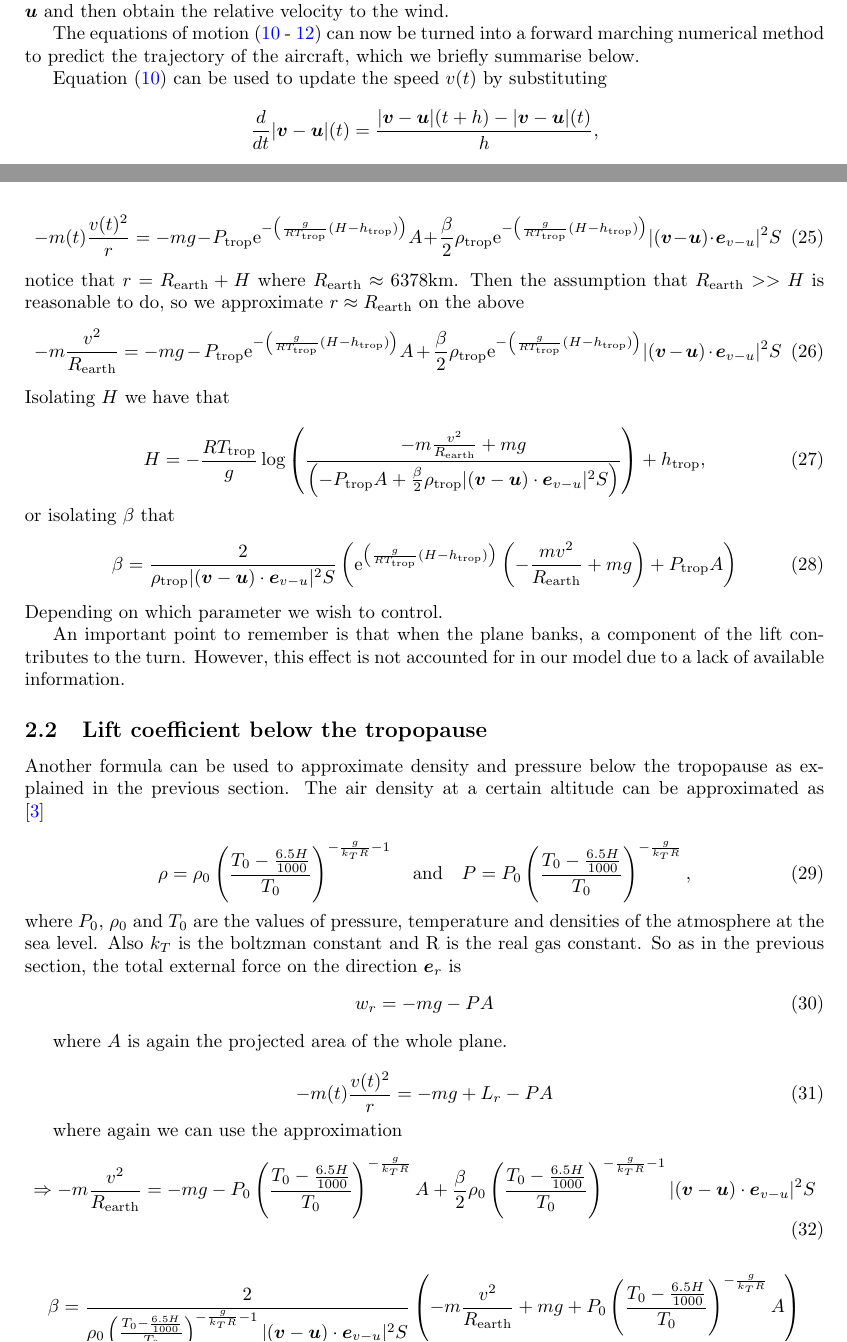
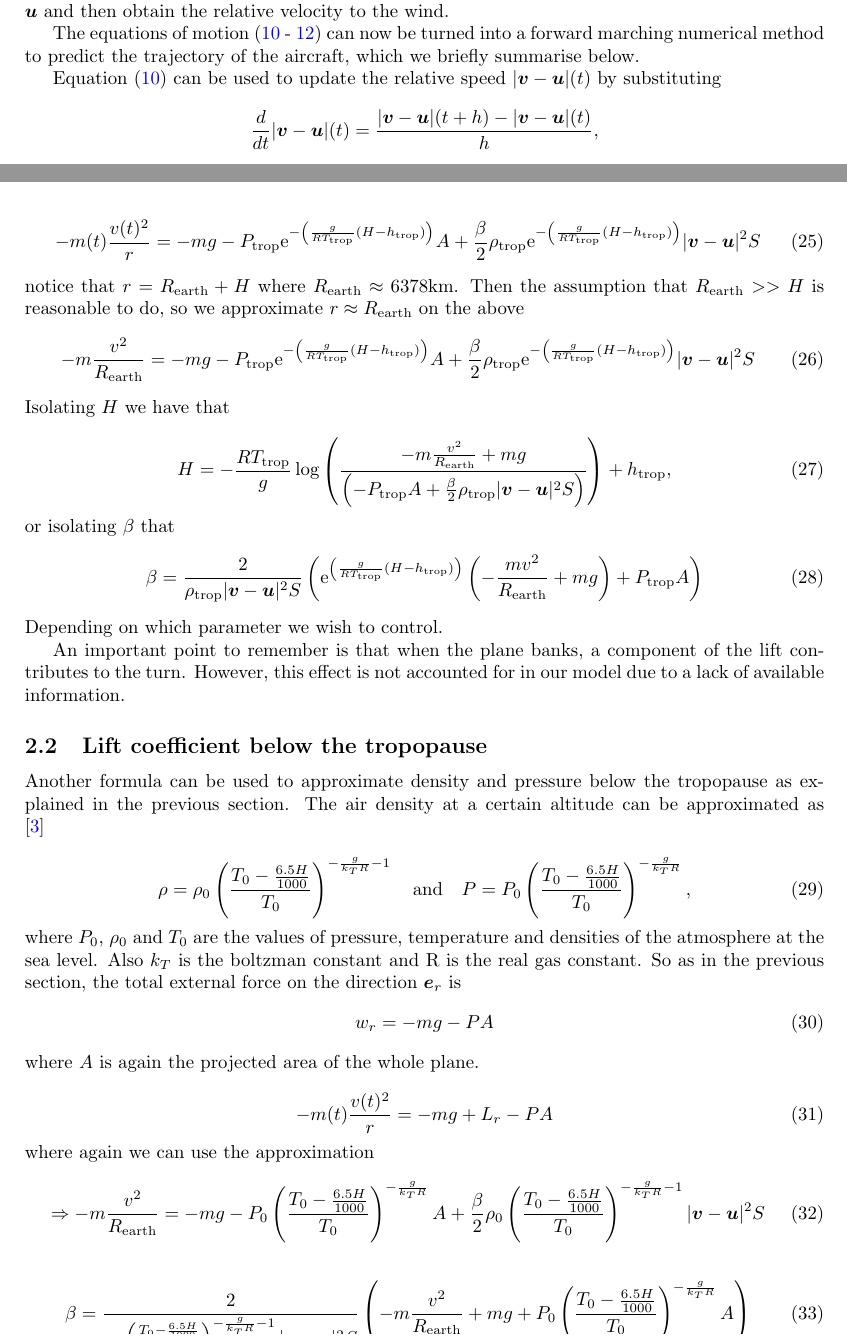
Before and after one commit to arturgower/AircraftRouteDynamics.jl, a LaTeX paper (docs/notes/route_optimisation.tex): two parts of pages 3 and 6 of 7, joined at a grey line, cut so that both start at the same text. Compiled offline with pdfLaTeX.

Commit message:
finishing corrections

```diff
--- a/docs/notes/route_optimisation.tex
+++ b/docs/notes/route_optimisation.tex
@@ -190,7 +188,7 @@ into \eqref{eqn:update_thetaphi} and solving for $\theta(t+h)$ and $\phi(t+h)$.
 
 The equations of motion (\ref{eqn:thrust-momentum} - \ref{eqn:lift-momentum}) can now be turned into a forward marching numerical method to predict the trajectory of the aircraft, which we briefly summarise below.
 
-Equation \eqref{eqn:thrust-momentum} can be used to update the speed $v(t)$ by substituting
+Equation \eqref{eqn:thrust-momentum} can be used to update the relative speed $|\vec{v}-\vec{u}|(t)$ by substituting
 \[
 \frac{d}{dt} { |\vec{v}-\vec{u}|}(t) = \frac{{|\vec{v}-\vec{u}|}(t+h) - |\vec{v}-\vec{u}|(t)}{h},
 \]
@@ -336,11 +334,11 @@ where $A$ is the projected area of the whole plane. Then the equation of motion
 \end{equation}
 
 \begin{equation}
-     -m(t)\frac{v(t)^2}{r}=-mg-  P_{\text{trop}}\mathrm{e}^{-\left( \frac{g}{RT_{\text{trop}}}(H-h_{\text{trop}}) \right)}A +\frac{\beta }{2} \rho_{\text{trop}}\mathrm{e}^{-\left( \frac{g}{RT_{\text{trop}}}(H-h_{\text{trop}}) \right)} |(\vec{v}-\vec{u})\cdot \vec e_{v-u}|^2S
+     -m(t)\frac{v(t)^2}{r}=-mg-  P_{\text{trop}}\mathrm{e}^{-\left( \frac{g}{RT_{\text{trop}}}(H-h_{\text{trop}}) \right)}A +\frac{\beta }{2} \rho_{\text{trop}}\mathrm{e}^{-\left( \frac{g}{RT_{\text{trop}}}(H-h_{\text{trop}}) \right)} |\vec{v}- \vec{u}|^2S
    \end{equation}
 notice that $r=R_{\text{earth}}+H$ where $R_{\text{earth}}\approx 6378\text{km}$. Then the assumption that $R_{\text{earth}}>> H$ is reasonable to do, so we approximate $r\approx R_{\text{earth}}$ on the above
 \begin{equation}
-    -m\frac{v^2}{R_{\text{earth}}}= -mg-  P_{\text{trop}}\mathrm{e}^{-\left( \frac{g}{RT_{\text{trop}}}(H-h_{\text{trop}}) \right)}A +\frac{\beta }{2} \rho_{\text{trop}}\mathrm{e}^{-\left( \frac{g}{RT_{\text{trop}}}(H-h_{\text{trop}}) \right)} |(\vec{v}-\vec{u})\cdot \vec e_{v-u}|^2S
+    -m\frac{v^2}{R_{\text{earth}}}= -mg-  P_{\text{trop}}\mathrm{e}^{-\left( \frac{g}{RT_{\text{trop}}}(H-h_{\text{trop}}) \right)}A +\frac{\beta }{2} \rho_{\text{trop}}\mathrm{e}^{-\left( \frac{g}{RT_{\text{trop}}}(H-h_{\text{trop}}) \right)} |\vec{v}- \vec{u}|^2S
 \end{equation}
 Isolating $H$  we have that
 %\begin{equation}
@@ -355,11 +353,11 @@ Isolating $H$  we have that
 %\end{equation}
 
 \begin{equation}
-    H= - \frac{RT_{\text{trop}}}{g}\log \left(\frac{-m\frac{v^2}{R_{\text{earth}}} +mg}{\left(-  P_{\text{trop}}A +\frac{\beta }{2} \rho_{\text{trop}} |(\vec{v}-\vec{u})\cdot \vec e_{v-u}|^2S\right)}\right)+h_{\text{trop}},
+    H= - \frac{RT_{\text{trop}}}{g}\log \left(\frac{-m\frac{v^2}{R_{\text{earth}}} +mg}{\left(-  P_{\text{trop}}A +\frac{\beta }{2} \rho_{\text{trop}} |\vec{v}- \vec{u}|^2S\right)}\right)+h_{\text{trop}},
 \end{equation}
 or isolating $\beta$ that
 \begin{equation}
-\beta=    \frac{2}{\rho_{\text{trop}}|(\vec{v}-\vec{u})\cdot \vec e_{v-u}|^2S} \left( \mathrm{e}^{\left( \frac{g}{RT_{\text{trop}}}(H-h_{\text{trop}}) \right)} \left( -\frac{m v^2}{R_{\text{earth}}}+mg\right) + P_{\text{trop}}A  \right)
+\beta=    \frac{2}{\rho_{\text{trop}}|\vec{v}- \vec{u}|^2S} \left( \mathrm{e}^{\left( \frac{g}{RT_{\text{trop}}}(H-h_{\text{trop}}) \right)} \left( -\frac{m v^2}{R_{\text{earth}}}+mg\right) + P_{\text{trop}}A  \right)
 \end{equation}
 Depending on which parameter we wish to control.
 
@@ -377,22 +375,19 @@ So as in the previous section, the total external force on the direction $\vec{e
 \begin{equation}
     w_r=-mg -PA
 \end{equation}
-
 where $A$ is again the projected area of the whole plane.
 
 \begin{equation}
     -m(t)\frac{v(t)^2}{r}=-mg+ L_r -PA
 \end{equation}
-
 where again we can use the approximation
 \begin{equation}
-  \Rightarrow  -m\frac{v^2}{R_{\text{earth}}}= -mg- P_0\left(\frac{T_0-\frac{6.5H}{1000}}{T_0}\right)^{-\frac{g}{k_TR}}A +\frac{\beta }{2}\rho_0 \left(\frac{T_0-\frac{6.5H}{1000}}{T_0}\right)^{-\frac{g}{k_TR}-1} |(\vec{v}-\vec{u})\cdot \vec e_{v-u}|^2S
+  \Rightarrow  -m\frac{v^2}{R_{\text{earth}}}= -mg- P_0\left(\frac{T_0-\frac{6.5H}{1000}}{T_0}\right)^{-\frac{g}{k_TR}}A +\frac{\beta }{2}\rho_0 \left(\frac{T_0-\frac{6.5H}{1000}}{T_0}\right)^{-\frac{g}{k_TR}-1} |\vec{v}- \vec{u}|^2S
 \end{equation}
 
 \begin{equation}
-\beta= \frac{2}{\rho_0 \left(\frac{T_0-\frac{6.5H}{1000}}{T_0}\right)^{-\frac{g}{k_TR}-1} |(\vec{v}-\vec{u})\cdot \vec e_{v-u}|^2S} \left(-m\frac{v^2}{R_{\text{earth}}} + mg+ P_0\left(\frac{T_0-\frac{6.5H}{1000}}{T_0}\right)^{-\frac{g}{k_TR}}A \right)
+\beta= \frac{2}{\rho_0 \left(\frac{T_0-\frac{6.5H}{1000}}{T_0}\right)^{-\frac{g}{k_TR}-1} |\vec{v}- \vec{u}|^2S} \left(-m\frac{v^2}{R_{\text{earth}}} + mg+ P_0\left(\frac{T_0-\frac{6.5H}{1000}}{T_0}\right)^{-\frac{g}{k_TR}}A \right)
 \end{equation}
-
 With that we can obtain the value of the lift coefficient to keep the plane at a certain H below the tropopause.
 \printbibliography
 
```
Also changed, not shown: docs/notes/route_optimisation.pdf, docs/notes/route_optimisation.tex (18 more changed lines), 4 other files.
